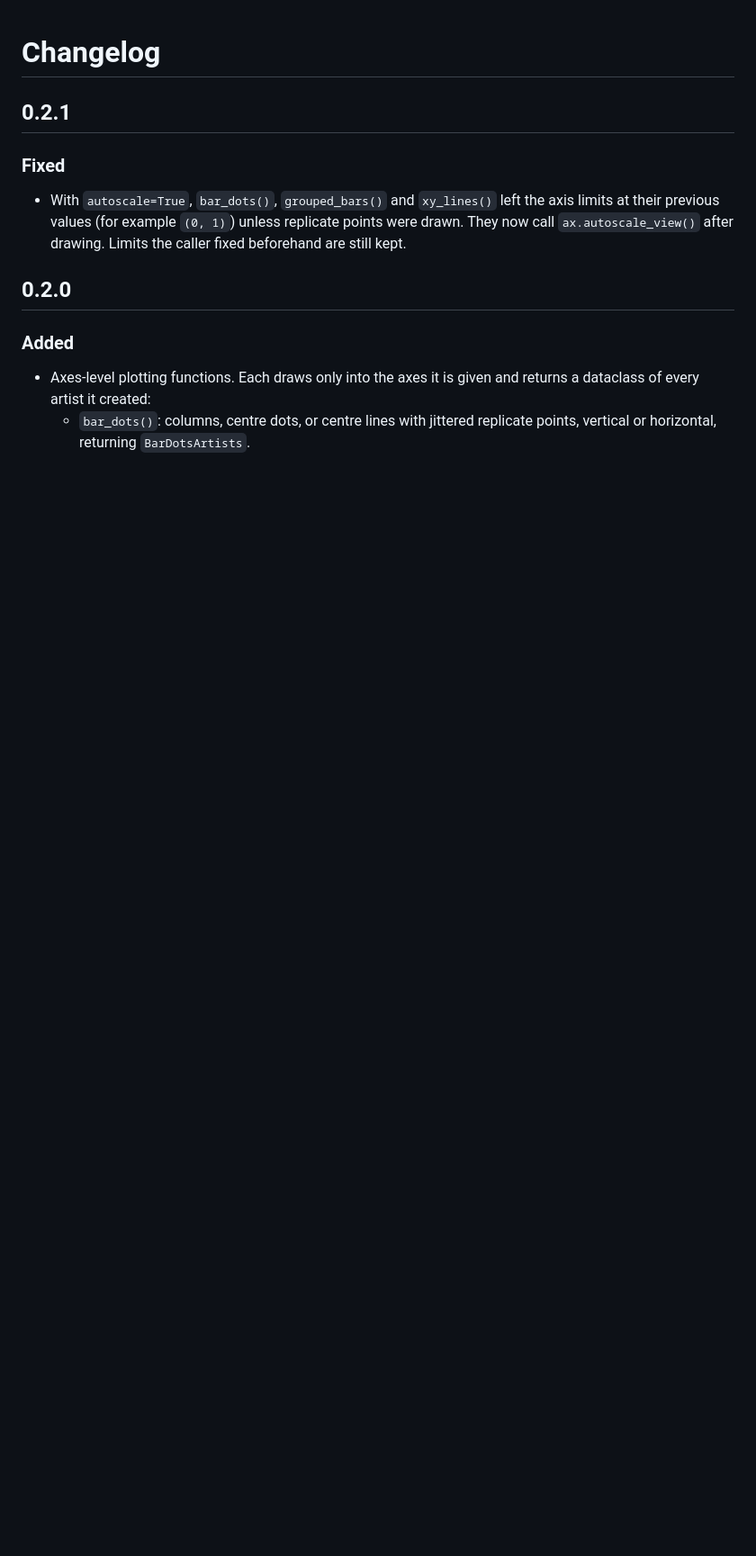
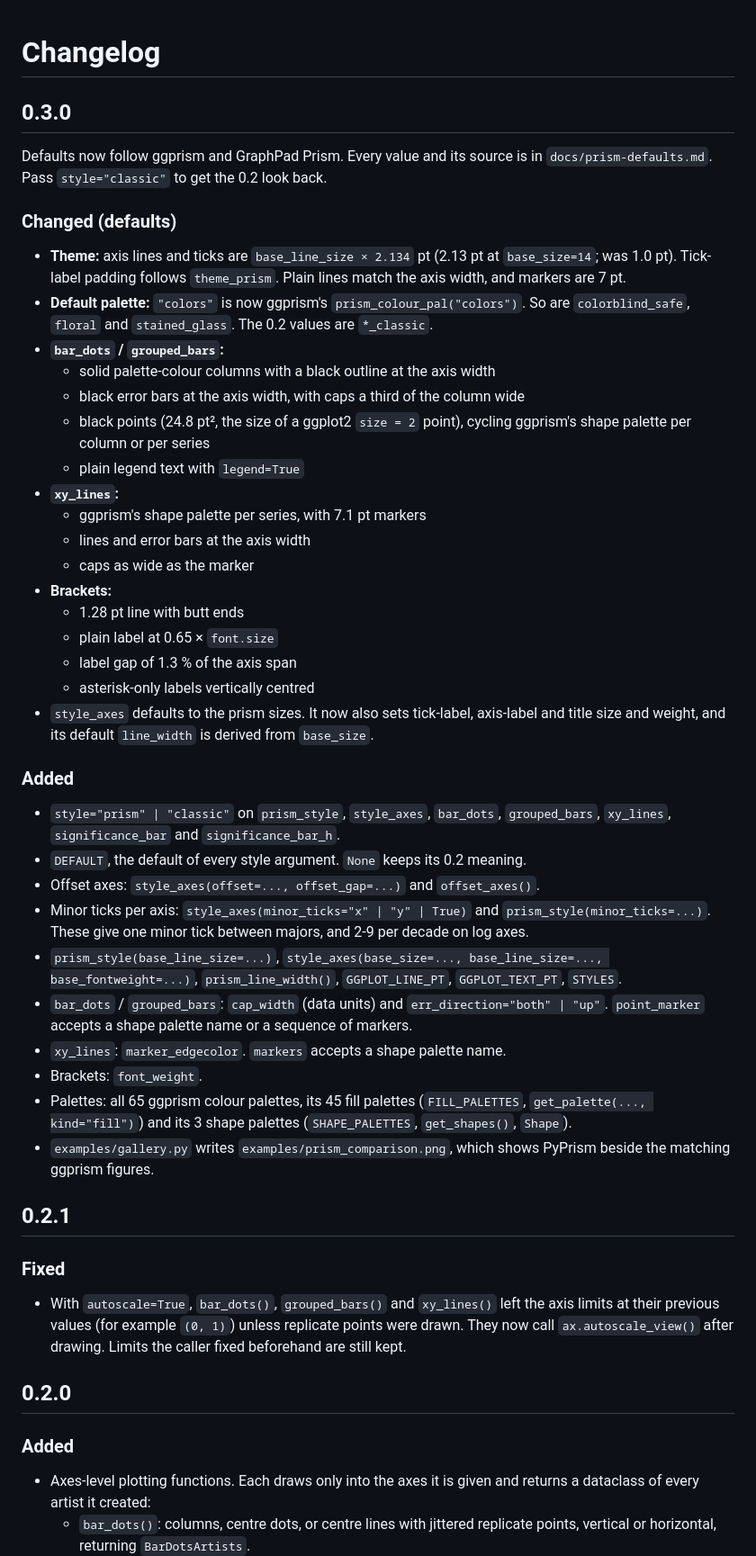
Before and after one commit to darrentymeczko/PyPrism_Plots, a Markdown page: CHANGELOG.md, the part around the change. Shown at 90% size. GitHub-like rendering; blank space fills up the shorter version.

```diff
--- a/CHANGELOG.md
+++ b/CHANGELOG.md
@@ -1,4 +1,59 @@
 # Changelog
+
+## 0.3.0
+
+Defaults now follow ggprism and GraphPad Prism. Every value and its source is in
+`docs/prism-defaults.md`. Pass `style="classic"` to get the 0.2 look back.
+
+### Changed (defaults)
+
+- **Theme:** axis lines and ticks are `base_line_size × 2.134` pt (2.13 pt at
+  `base_size=14`; was 1.0 pt). Tick-label padding follows `theme_prism`. Plain
+  lines match the axis width, and markers are 7 pt.
+- **Default palette:** `"colors"` is now ggprism's `prism_colour_pal("colors")`.
+  So are `colorblind_safe`, `floral` and `stained_glass`. The 0.2 values are
+  `*_classic`.
+- **`bar_dots` / `grouped_bars`:**
+  - solid palette-colour columns with a black outline at the axis width
+  - black error bars at the axis width, with caps a third of the column wide
+  - black points (24.8 pt², the size of a ggplot2 `size = 2` point), cycling
+    ggprism's shape palette per column or per series
+  - plain legend text with `legend=True`
+- **`xy_lines`:**
+  - ggprism's shape palette per series, with 7.1 pt markers
+  - lines and error bars at the axis width
+  - caps as wide as the marker
+- **Brackets:**
+  - 1.28 pt line with butt ends
+  - plain label at 0.65 × `font.size`
+  - label gap of 1.3 % of the axis span
+  - asterisk-only labels vertically centred
+- `style_axes` defaults to the prism sizes. It now also sets tick-label, axis-label
+  and title size and weight, and its default `line_width` is derived from
+  `base_size`.
+
+### Added
+
+- `style="prism" | "classic"` on `prism_style`, `style_axes`, `bar_dots`,
+  `grouped_bars`, `xy_lines`, `significance_bar` and `significance_bar_h`.
+- `DEFAULT`, the default of every style argument. `None` keeps its 0.2 meaning.
+- Offset axes: `style_axes(offset=..., offset_gap=...)` and `offset_axes()`.
+- Minor ticks per axis: `style_axes(minor_ticks="x" | "y" | True)` and
+  `prism_style(minor_ticks=...)`. These give one minor tick between majors, and
+  2-9 per decade on log axes.
+- `prism_style(base_line_size=...)`, `style_axes(base_size=..., base_line_size=...,
+  base_fontweight=...)`, `prism_line_width()`, `GGPLOT_LINE_PT`,
+  `GGPLOT_TEXT_PT`, `STYLES`.
+- `bar_dots` / `grouped_bars`: `cap_width` (data units) and
+  `err_direction="both" | "up"`. `point_marker` accepts a shape palette name or a
+  sequence of markers.
+- `xy_lines`: `marker_edgecolor`. `markers` accepts a shape palette name.
+- Brackets: `font_weight`.
+- Palettes: all 65 ggprism colour palettes, its 45 fill palettes
+  (`FILL_PALETTES`, `get_palette(..., kind="fill")`) and its 3 shape palettes
+  (`SHAPE_PALETTES`, `get_shapes()`, `Shape`).
+- `examples/gallery.py` writes `examples/prism_comparison.png`, which shows
+  PyPrism beside the matching ggprism figures.
 
 ## 0.2.1
 
```
Also changed, not shown: README.md (+48 -8 lines), docs/prism-defaults.md (added, +126 -0 lines), docs/pyprism-0.3-handoff.md (added, +152 -0 lines), examples/pyprism_plots_gallery.png, 13 other files.
